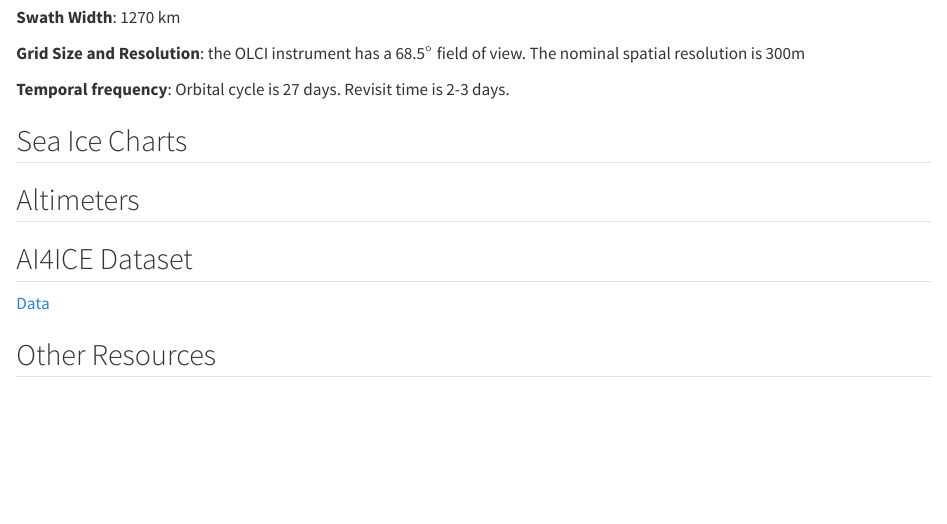
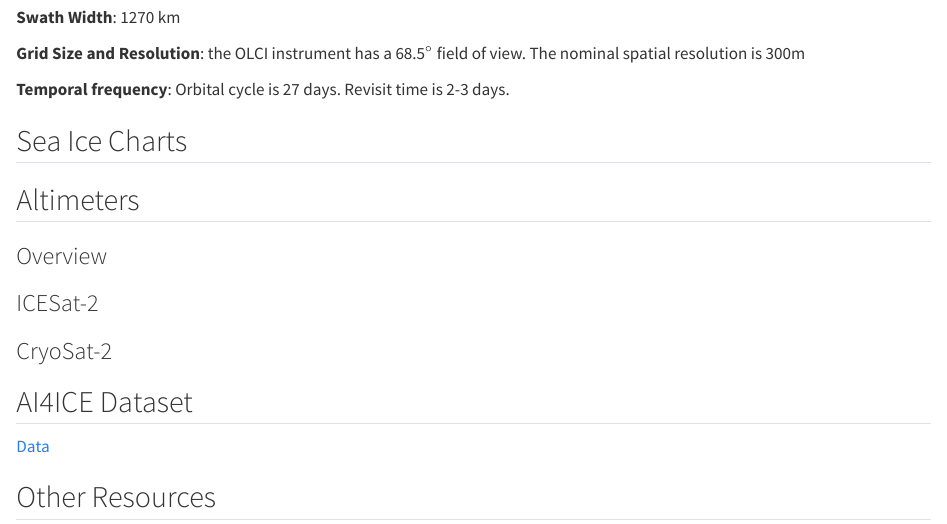
Before and after one commit to andypbarrett/weakly_supervised_sea_ice, a Quarto document (data.qmd): the page in a window 1100 px wide, from 6880 px down. Rendered offline with R 4.5, knitr and Pandoc in place of Quarto, with nearby package versions.

Commit message:
add altimetry headings

```diff
--- a/data.qmd
+++ b/data.qmd
@@ -319,6 +319,12 @@ The main objective of the Sentinel-3 mission is to measure sea surface topograph
 
 ## Altimeters
 
+### Overview
+
+### ICESat-2
+
+### CryoSat-2
+
 ## AI4ICE Dataset
 
 [Data](https://data.dtu.dk/articles/dataset/AI4Arctic_ASIP_Sea_Ice_Dataset_-_version_2/13011134/3)
```
